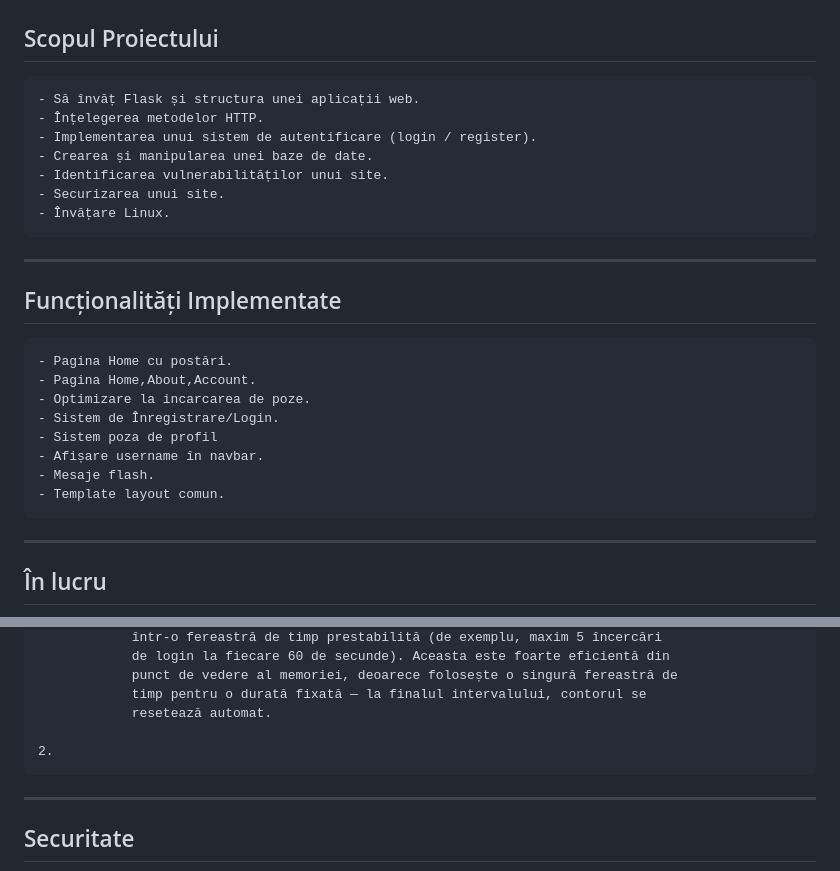
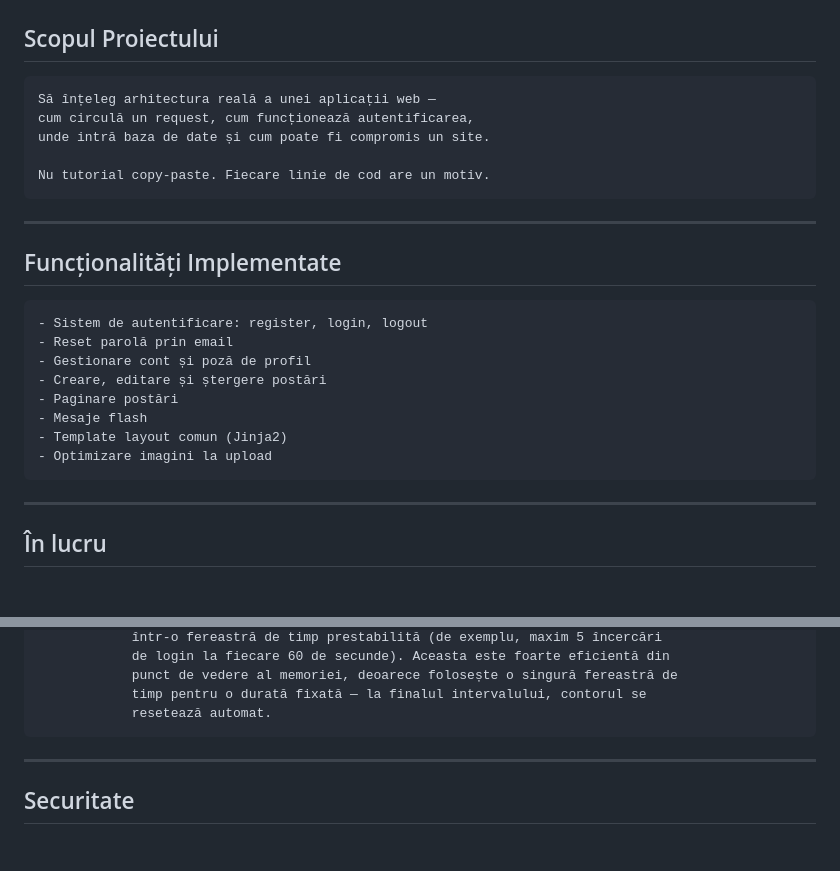
Before and after one commit to TeodorBoboc/Security-Lab, a Markdown page: README.md, 2 parts joined by grey strips. Drawn GitHub-style; blank space fills up the shorter version.

Commit message:
README finalized

```diff
--- a/README.md
+++ b/README.md
@@ -13,25 +13,23 @@
 ---
 
 ## Scopul Proiectului
-    - Să învăț Flask și structura unei aplicații web.
-    - Înțelegerea metodelor HTTP.
-    - Implementarea unui sistem de autentificare (login / register).
-    - Crearea și manipularea unei baze de date.
-    - Identificarea vulnerabilităților unui site.
-    - Securizarea unui site.
-    - Învățare Linux.
+    Să înțeleg arhitectura reală a unei aplicații web —
+    cum circulă un request, cum funcționează autentificarea,
+    unde intră baza de date și cum poate fi compromis un site.
+
+    Nu tutorial copy-paste. Fiecare linie de cod are un motiv.
 
 ---
 
 ## Funcționalități Implementate
-    - Pagina Home cu postări.
-    - Pagina Home,About,Account.
-    - Optimizare la incarcarea de poze.
-    - Sistem de Înregistrare/Login.
-    - Sistem poza de profil
-    - Afișare username în navbar.
-    - Mesaje flash.
-    - Template layout comun.
+    - Sistem de autentificare: register, login, logout
+    - Reset parolă prin email
+    - Gestionare cont și poză de profil
+    - Creare, editare și ștergere postări
+    - Paginare postări
+    - Mesaje flash
+    - Template layout comun (Jinja2)
+    - Optimizare imagini la upload
 
 ---
 
@@ -60,9 +58,6 @@
                 punct de vedere al memoriei, deoarece folosește o singură fereastră de
                 timp pentru o durată fixată — la finalul intervalului, contorul se
                 resetează automat.
-
-    2.
-
 
 ---
 
```
